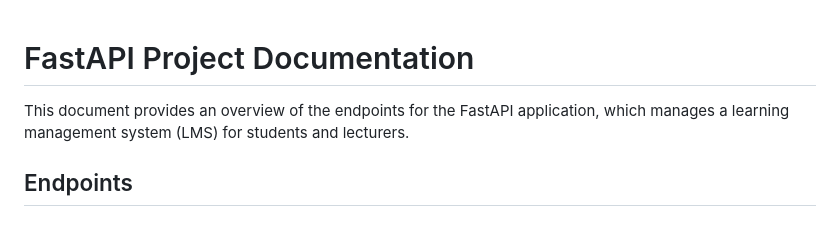
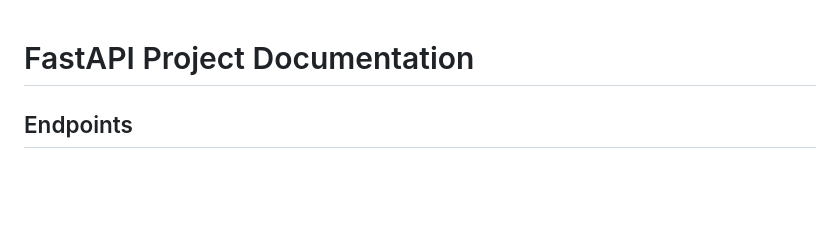
Before and after one commit to ThuraAung1601/SE-Assignment-Manager, a Markdown page: docs/APIDocs.md, the part around the change. GitHub-like rendering; blank space fills up the shorter version.

```diff
--- a/docs/APIDocs.md
+++ b/docs/APIDocs.md
@@ -1,6 +1,5 @@
 # FastAPI Project Documentation
 
-This document provides an overview of the endpoints for the FastAPI application, which manages a learning management system (LMS) for students and lecturers.
 
 ## Endpoints
 
```
